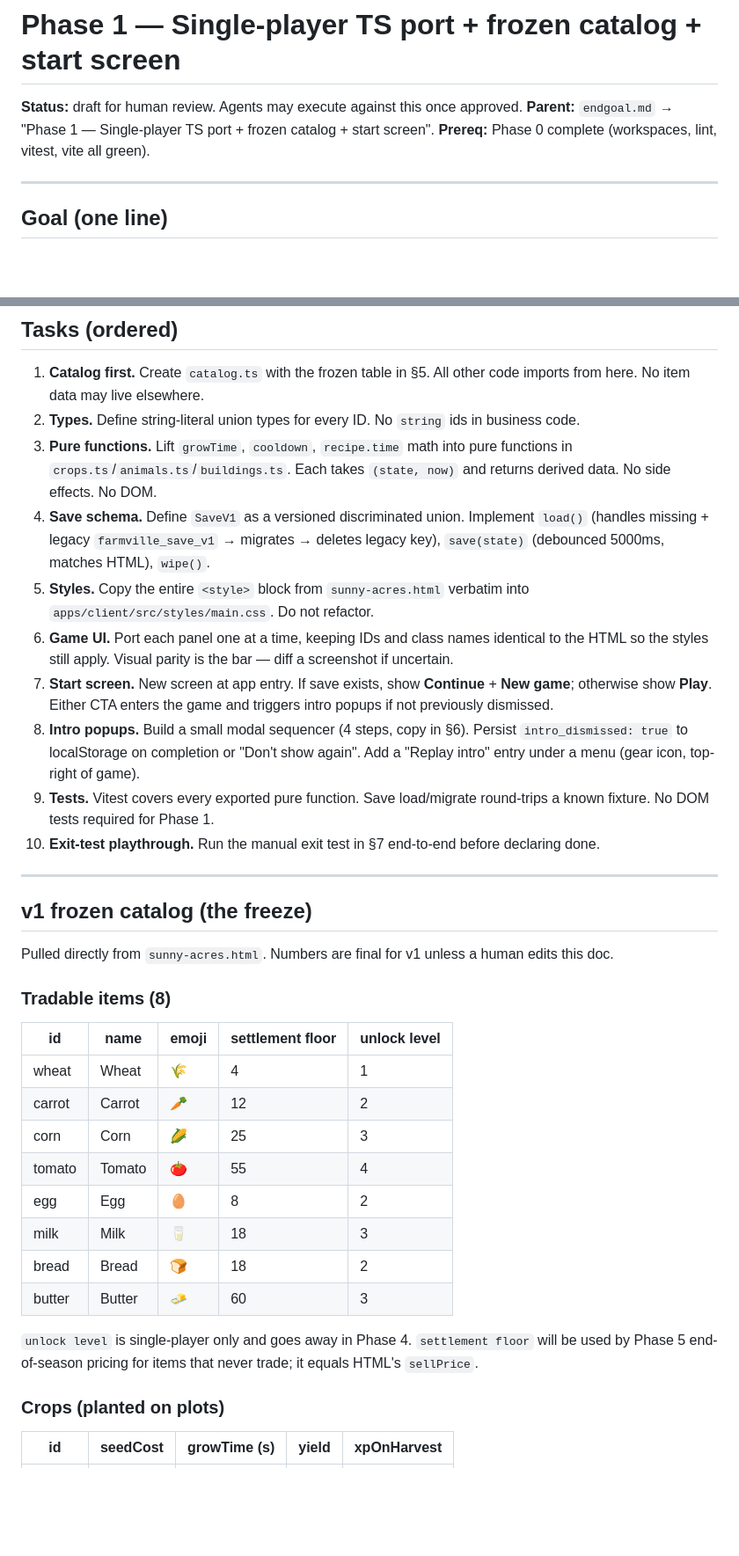
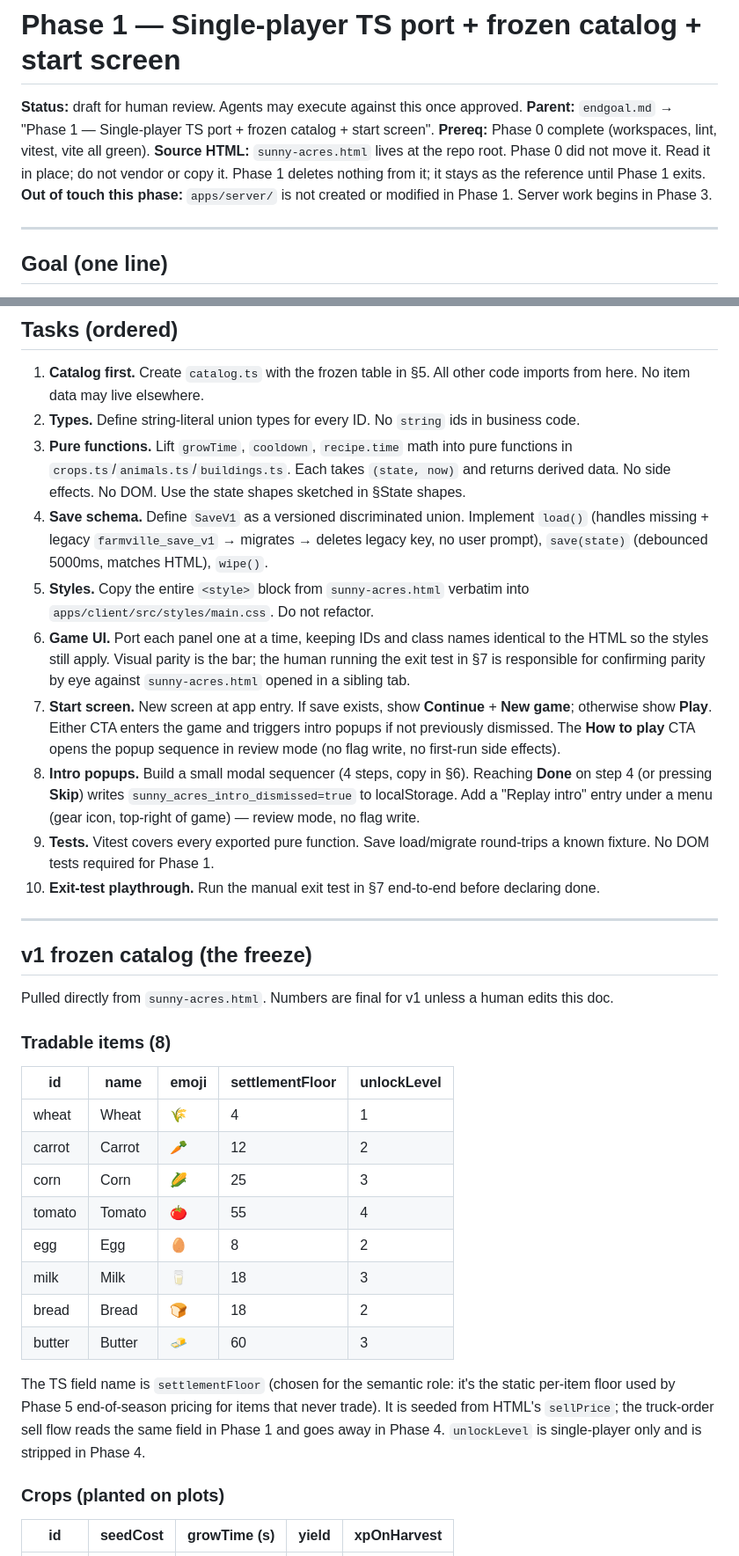
Before and after one commit to goldbar123467/SunnyAcres, a Markdown page: phase1.md, 2 parts joined by grey strips. Shown at 88% size. Drawn GitHub-style; blank space fills up the shorter version.

```diff
--- a/phase1.md
+++ b/phase1.md
@@ -3,6 +3,8 @@
 **Status:** draft for human review. Agents may execute against this once approved.
 **Parent:** `endgoal.md` → "Phase 1 — Single-player TS port + frozen catalog + start screen".
 **Prereq:** Phase 0 complete (workspaces, lint, vitest, vite all green).
+**Source HTML:** `sunny-acres.html` lives at the repo root. Phase 0 did not move it. Read it in place; do not vendor or copy it. Phase 1 deletes nothing from it; it stays as the reference until Phase 1 exits.
+**Out of touch this phase:** `apps/server/` is not created or modified in Phase 1. Server work begins in Phase 3.
 
 ---
 
@@ -85,12 +88,12 @@ packages/shared/test/
 
 1. **Catalog first.** Create `catalog.ts` with the frozen table in §5. All other code imports from here. No item data may live elsewhere.
 2. **Types.** Define string-literal union types for every ID. No `string` ids in business code.
-3. **Pure functions.** Lift `growTime`, `cooldown`, `recipe.time` math into pure functions in `crops.ts`/`animals.ts`/`buildings.ts`. Each takes `(state, now)` and returns derived data. No side effects. No DOM.
-4. **Save schema.** Define `SaveV1` as a versioned discriminated union. Implement `load()` (handles missing + legacy `farmville_save_v1` → migrates → deletes legacy key), `save(state)` (debounced 5000ms, matches HTML), `wipe()`.
+3. **Pure functions.** Lift `growTime`, `cooldown`, `recipe.time` math into pure functions in `crops.ts`/`animals.ts`/`buildings.ts`. Each takes `(state, now)` and returns derived data. No side effects. No DOM. Use the state shapes sketched in §State shapes.
+4. **Save schema.** Define `SaveV1` as a versioned discriminated union. Implement `load()` (handles missing + legacy `farmville_save_v1` → migrates → deletes legacy key, no user prompt), `save(state)` (debounced 5000ms, matches HTML), `wipe()`.
 5. **Styles.** Copy the entire `<style>` block from `sunny-acres.html` verbatim into `apps/client/src/styles/main.css`. Do not refactor.
-6. **Game UI.** Port each panel one at a time, keeping IDs and class names identical to the HTML so the styles still apply. Visual parity is the bar — diff a screenshot if uncertain.
-7. **Start screen.** New screen at app entry. If save exists, show **Continue** + **New game**; otherwise show **Play**. Either CTA enters the game and triggers intro popups if not previously dismissed.
-8. **Intro popups.** Build a small modal sequencer (4 steps, copy in §6). Persist `intro_dismissed: true` to localStorage on completion or "Don't show again". Add a "Replay intro" entry under a menu (gear icon, top-right of game).
+6. **Game UI.** Port each panel one at a time, keeping IDs and class names identical to the HTML so the styles still apply. Visual parity is the bar; the human running the exit test in §7 is responsible for confirming parity by eye against `sunny-acres.html` opened in a sibling tab.
+7. **Start screen.** New screen at app entry. If save exists, show **Continue** + **New game**; otherwise show **Play**. Either CTA enters the game and triggers intro popups if not previously dismissed. The **How to play** CTA opens the popup sequence in review mode (no flag write, no first-run side effects).
+8. **Intro popups.** Build a small modal sequencer (4 steps, copy in §6). Reaching **Done** on step 4 (or pressing **Skip**) writes `sunny_acres_intro_dismissed=true` to localStorage. Add a "Replay intro" entry under a menu (gear icon, top-right of game) — review mode, no flag write.
 9. **Tests.** Vitest covers every exported pure function. Save load/migrate round-trips a known fixture. No DOM tests required for Phase 1.
 10. **Exit-test playthrough.** Run the manual exit test in §7 end-to-end before declaring done.
 
@@ -102,18 +105,18 @@ Pulled directly from `sunny-acres.html`. Numbers are final for v1 unless a human
 
 ### Tradable items (8)
 
-| id      | name    | emoji | settlement floor | unlock level |
-|---------|---------|-------|------------------|--------------|
-| wheat   | Wheat   | 🌾    | 4                | 1            |
-| carrot  | Carrot  | 🥕    | 12               | 2            |
-| corn    | Corn    | 🌽    | 25               | 3            |
-| tomato  | Tomato  | 🍅    | 55               | 4            |
-| egg     | Egg     | 🥚    | 8                | 2            |
-| milk    | Milk    | 🥛    | 18               | 3            |
-| bread   | Bread   | 🍞    | 18               | 2            |
-| butter  | Butter  | 🧈    | 60               | 3            |
+| id      | name    | emoji | settlementFloor | unlockLevel |
+|---------|---------|-------|-----------------|-------------|
+| wheat   | Wheat   | 🌾    | 4               | 1           |
+| carrot  | Carrot  | 🥕    | 12              | 2           |
+| corn    | Corn    | 🌽    | 25              | 3           |
+| tomato  | Tomato  | 🍅    | 55              | 4           |
+| egg     | Egg     | 🥚    | 8                | 2           |
+| milk    | Milk    | 🥛    | 18              | 3           |
+| bread   | Bread   | 🍞    | 18              | 2           |
+| butter  | Butter  | 🧈    | 60              | 3           |
 
-`unlock level` is single-player only and goes away in Phase 4. `settlement floor` will be used by Phase 5 end-of-season pricing for items that never trade; it equals HTML's `sellPrice`.
+The TS field name is `settlementFloor` (chosen for the semantic role: it's the static per-item floor used by Phase 5 end-of-season pricing for items that never trade). It is seeded from HTML's `sellPrice`; the truck-order sell flow reads the same field in Phase 1 and goes away in Phase 4. `unlockLevel` is single-player only and is stripped in Phase 4.
 
 ### Crops (planted on plots)
 
```
Also changed, not shown: other parts of phase1.md (+64 -18 lines).
